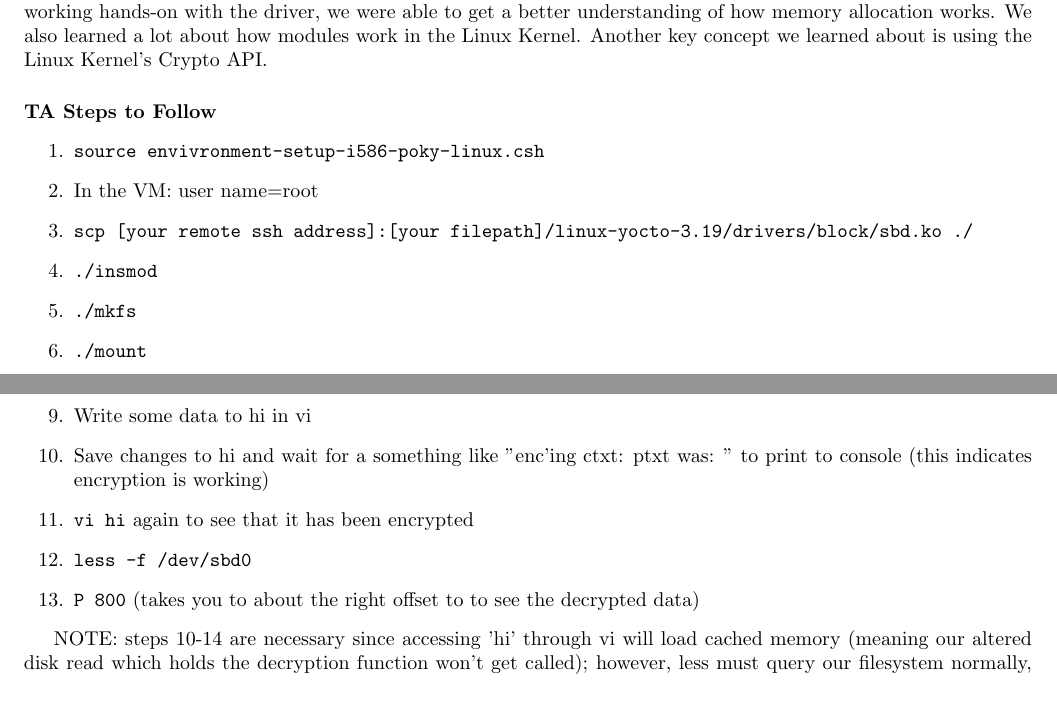
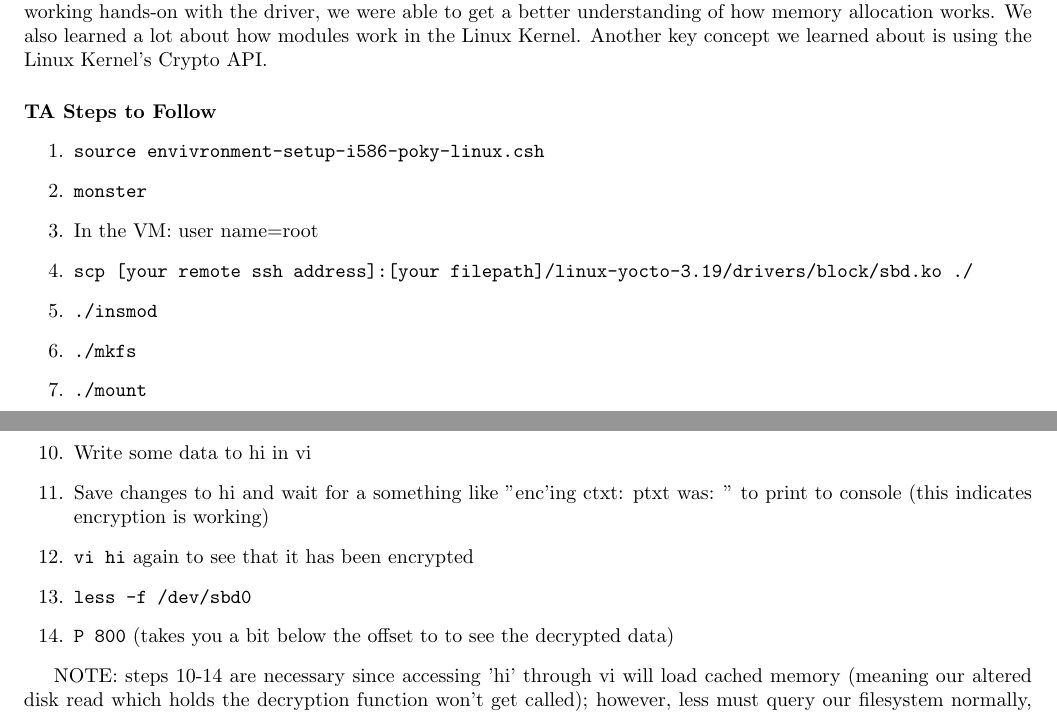
Before and after one commit to engbergt/CS444_HW1_G34_Writeup, a LaTeX problem sheet (hw3/cs444_hw2_group34.tex): two parts of pages 3 and 4 of 4, joined at a grey line, cut so that both start at the same text. Compiled offline with pdfLaTeX.

Commit message:
Final copy

```diff
--- a/hw3/cs444_hw2_group34.tex
+++ b/hw3/cs444_hw2_group34.tex
@@ -64,6 +64,7 @@ There were a number of key things that we learned by doing this assignment. By a
 
 \begin{enumerate}
 	\item \texttt{source envivronment-setup-i586-poky-linux.csh}
+	\item \texttt{monster}
 	\item In the VM: user name=root
 	\item \texttt{scp [your remote ssh address]:[your filepath]/linux-yocto-3.19/drivers/block/sbd.ko ./}
 	\item \texttt{./insmod}
@@ -75,7 +76,7 @@ There were a number of key things that we learned by doing this assignment. By a
 	\item Save changes to hi and wait for a something like "enc'ing ctxt: ptxt was: " to print to console (this indicates encryption is working)
 	\item \texttt{vi hi} again to see that it has been encrypted
 	\item \texttt{less -f /dev/sbd0}
-	\item \texttt{P 800} (takes you to about the right offset to to see the decrypted data)
+	\item \texttt{P 800} (takes you a bit below the offset to to see the decrypted data)
   \end{enumerate}
 
   NOTE: steps 10-14 are necessary since accessing 'hi' through vi will load cached memory (meaning our altered disk read which holds the decryption function won't get called); however, less must query our filesystem normally, meaning sbd\_request will be called, leading to an instantiation of sbd\_transfer, where our decryption function lives.
```
